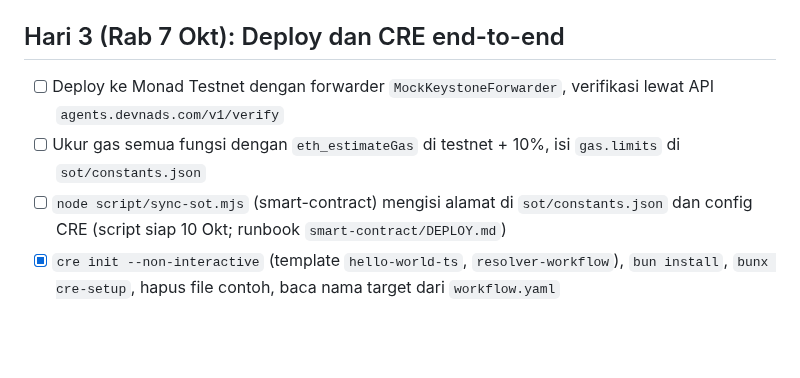
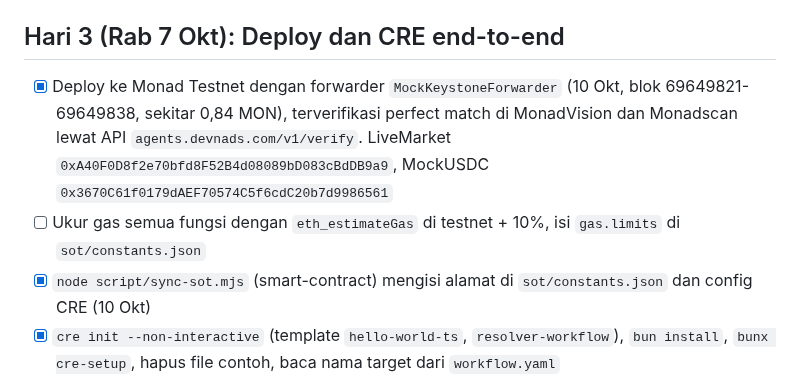
Before and after one commit to danustaif/movemarket-source, a Markdown page: docs/ROADMAP.md, the part around the change. GitHub-like rendering; blank space fills up the shorter version.

Commit message:
docs: deploy dan sync-sot selesai di ROADMAP
Co-Authored-By: Claude Opus 5.5 (1M context) <noreply@anthropic.com>

```diff
--- a/docs/ROADMAP.md
+++ b/docs/ROADMAP.md
@@ -41,9 +41,9 @@ Prinsip:
 
 ## Hari 3 (Rab 7 Okt): Deploy dan CRE end-to-end
 
-- [ ] Deploy ke Monad Testnet dengan forwarder `MockKeystoneForwarder`, verifikasi lewat API `agents.devnads.com/v1/verify`
+- [x] Deploy ke Monad Testnet dengan forwarder `MockKeystoneForwarder` (10 Okt, blok 69649821-69649838, sekitar 0,84 MON), terverifikasi perfect match di MonadVision dan Monadscan lewat API `agents.devnads.com/v1/verify`. LiveMarket `0xA40F0D8f2e70bfd8F52B4d08089bD083cBdDB9a9`, MockUSDC `0x3670C61f0179dAEF70574C5f6cdC20b7d9986561`
 - [ ] Ukur gas semua fungsi dengan `eth_estimateGas` di testnet + 10%, isi `gas.limits` di `sot/constants.json`
-- [ ] `node script/sync-sot.mjs` (smart-contract) mengisi alamat di `sot/constants.json` dan config CRE (script siap 10 Okt; runbook `smart-contract/DEPLOY.md`)
+- [x] `node script/sync-sot.mjs` (smart-contract) mengisi alamat di `sot/constants.json` dan config CRE (10 Okt)
 - [x] `cre init --non-interactive` (template `hello-world-ts`, `resolver-workflow`), `bun install`, `bunx cre-setup`, hapus file contoh, baca nama target dari `workflow.yaml`
 - [ ] Target `local-simulation` lulus sebelum target onchain (10 Okt: build WASM dan run di QuickJS sampai validasi trigger; butuh tx `requestResolution` nyata)
 - [ ] Uji `resolve` di dalam workflow (QuickJS menerima `source/shared`)
```
